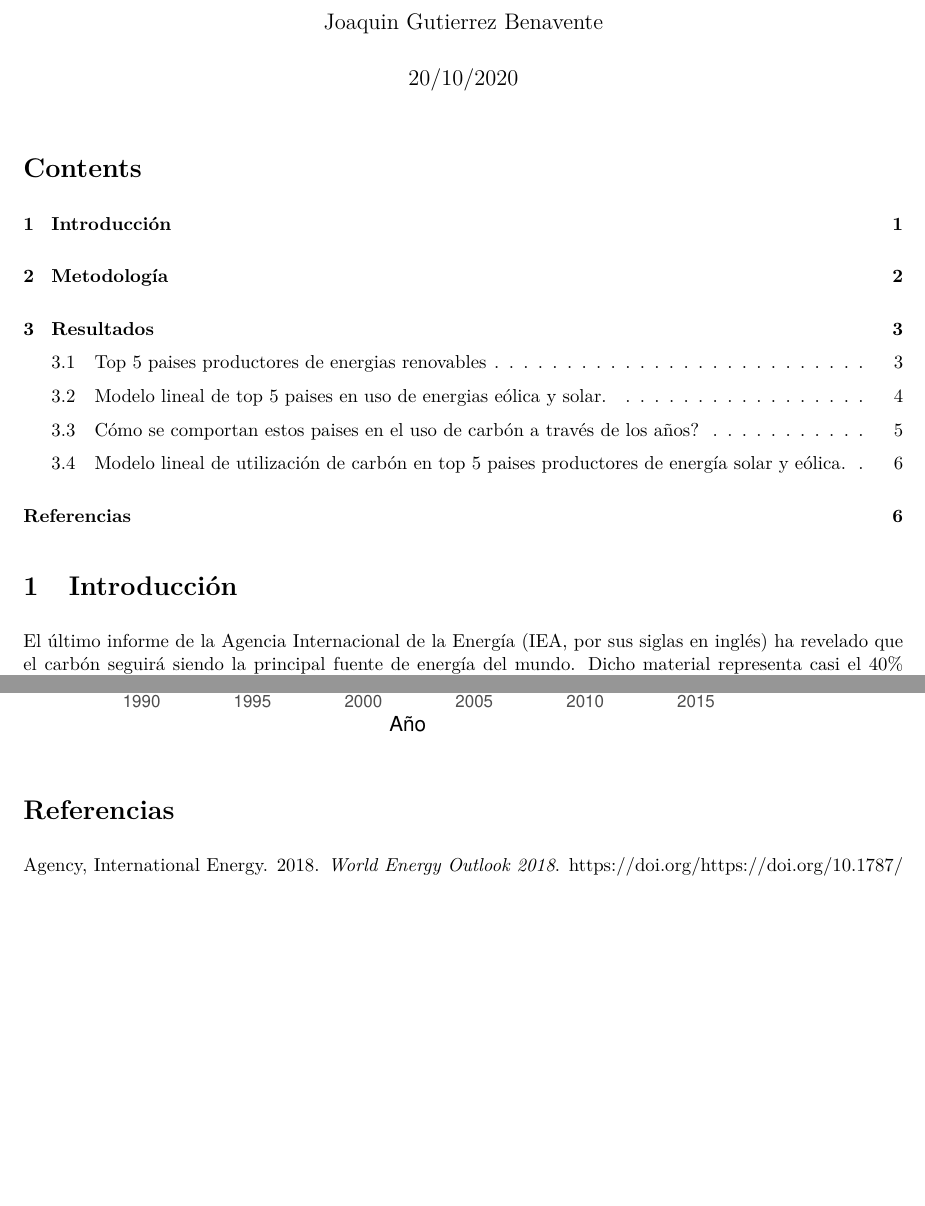
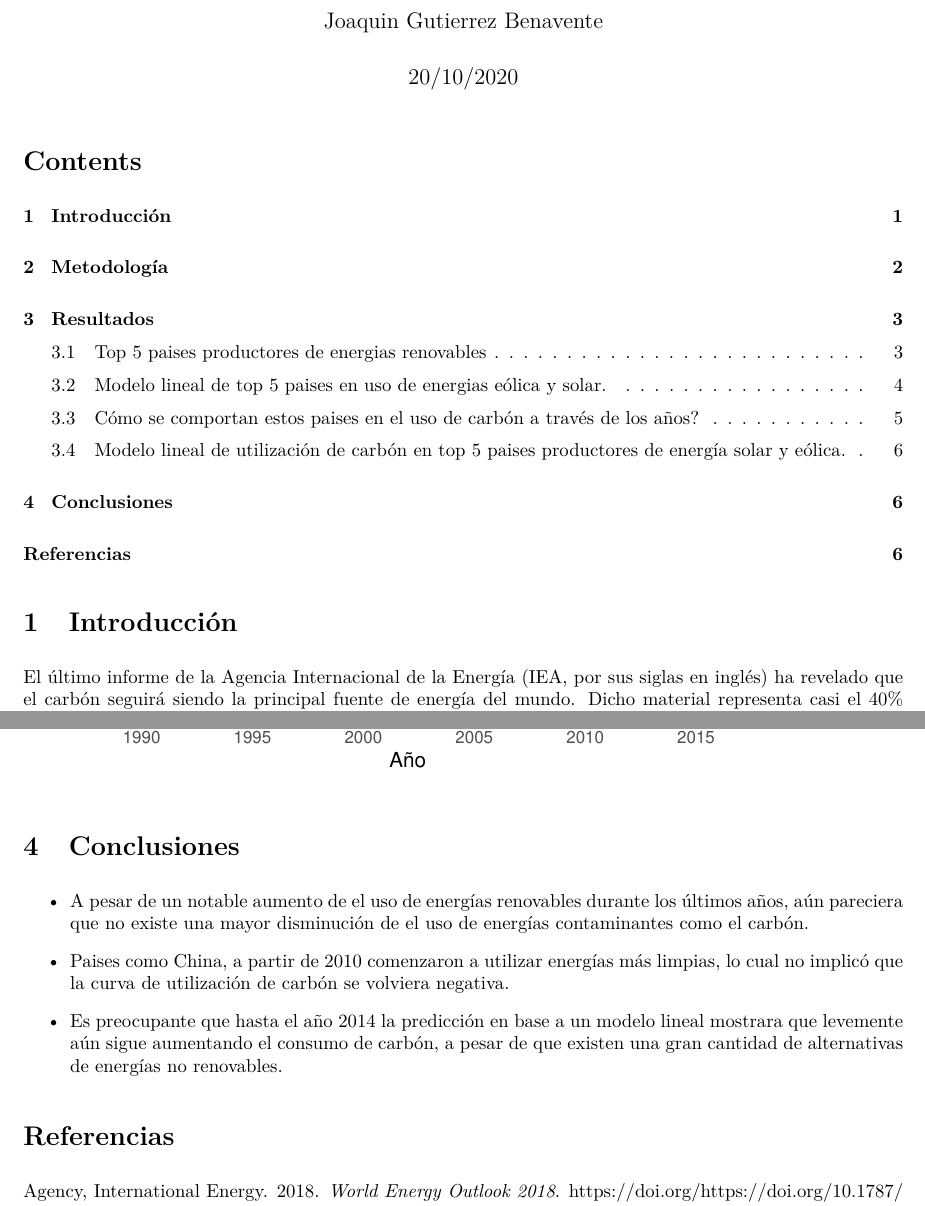
Before and after one commit to Joacaldog/Informe_final_JoaquinGutierrez, an R Markdown document (informe_final.Rmd): two parts of pages 1 and 6 of 6, joined at a grey line, cut so that both start at the same text, the shorter picture padded with empty space. The pictures show the output file informe_final.pdf that the author committed with the source.

Commit message:
informe final Joaquin gutierrez

````diff
--- a/informe_final.Rmd
+++ b/informe_final.Rmd
@@ -132,4 +132,12 @@ ggplot(Aug2_coal, aes(x = year, y = .fitted)) + geom_line(aes(color = country_or
        x = "Año")
 ```
 
+# Conclusiones
+
+- A pesar de un notable aumento de el uso de energías renovables durante los últimos años, aún pareciera que no existe una mayor disminución de el uso de energías contaminantes como el carbón.
+
+- Paises como China, a partir de 2010 comenzaron a utilizar energías más limpias, lo cual no implicó que la curva de utilización de carbón se volviera negativa.
+
+- Es preocupante que hasta el año 2014 la predicción en base a un modelo lineal mostrara que levemente aún sigue aumentando el consumo de carbón, a pesar de que existen una gran cantidad de alternativas de energías no renovables.
+
 # Referencias
````
Also changed, not shown: informe_final.pdf, informe_final.Rmd (4 more changed lines).
